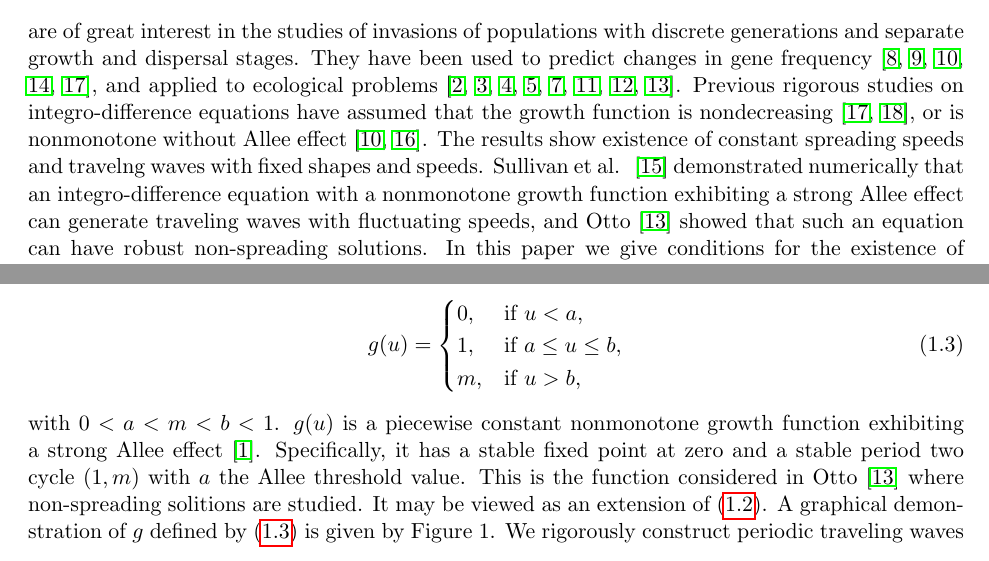
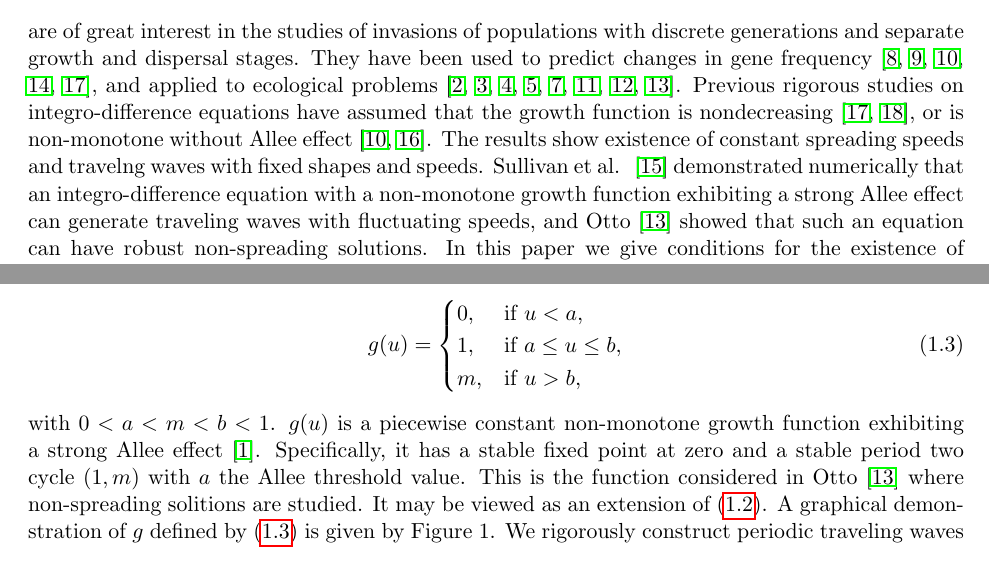
Before and after one commit to mdnestor/ide-ptws, a LaTeX paper (Nestor_Li_manuscript.tex): two parts of pages 1 and 2 of 14, joined at a grey line, cut so that both start at the same text. Compiled offline with pdfLaTeX.

Commit message:
revisions

```diff
--- a/Nestor_Li_manuscript.tex
+++ b/Nestor_Li_manuscript.tex
@@ -70,9 +70,9 @@
 \end{align}
 are of great interest in the studies of invasions of populations with discrete generations and separate growth and dispersal stages.
 They have been used to predict changes in gene frequency \cite{lui82a, lui82b, lui83, slatkin, w78}, and applied to ecological problems~\cite{hh, ks, kot89, kot92, kotbook, lut, nkl,otto}.
-Previous rigorous studies on integro-difference equations have assumed that the growth function is nondecreasing~\cite{w78, wein82}, or is nonmonotone without Allee effect~\cite{lui83, wang}.
+Previous rigorous studies on integro-difference equations have assumed that the growth function is nondecreasing~\cite{w78, wein82}, or is non-monotone without Allee effect~\cite{lui83, wang}.
 The results show existence of constant spreading speeds and travelng waves with fixed shapes and speeds.
-Sullivan et al. ~\cite{pnas} demonstrated numerically that an integro-difference equation with a nonmonotone growth function exhibiting a strong Allee effect can generate traveling waves with fluctuating speeds, and Otto~\cite{otto} showed that such an equation can have robust non-spreading solutions.
+Sullivan et al. ~\cite{pnas} demonstrated numerically that an integro-difference equation with a non-monotone growth function exhibiting a strong Allee effect can generate traveling waves with fluctuating speeds, and Otto~\cite{otto} showed that such an equation can have robust non-spreading solutions.
 In this paper we give conditions for the existence of a periodic traveling wave with two intermediate speeds for an integro-difference equation with a piecewise constant growth function that exhibits a strong Allee effect and a period-2 cycle.
 
 Piecewise constant growth functions have been used in the studies of integro-difference equations; see for example~\cite{kot1, lut, otto, pnas}.
@@ -97,7 +97,7 @@
 \end{cases}
 \end{equation}
 with $0<\a<\m<\b<1$.
-$g(u)$ is a piecewise constant nonmonotone growth function exhibiting a strong Allee effect~\cite{all}.
+$g(u)$ is a piecewise constant non-monotone growth function exhibiting a strong Allee effect~\cite{all}.
 Specifically, it has a stable fixed point at zero and a stable period two cycle $(1,\m)$ with $\a$ the Allee threshold value.
 This is the function considered in Otto~\cite{otto} where non-spreading solitions are studied.
 It may be viewed as an extension of (\ref{g0}).
```
